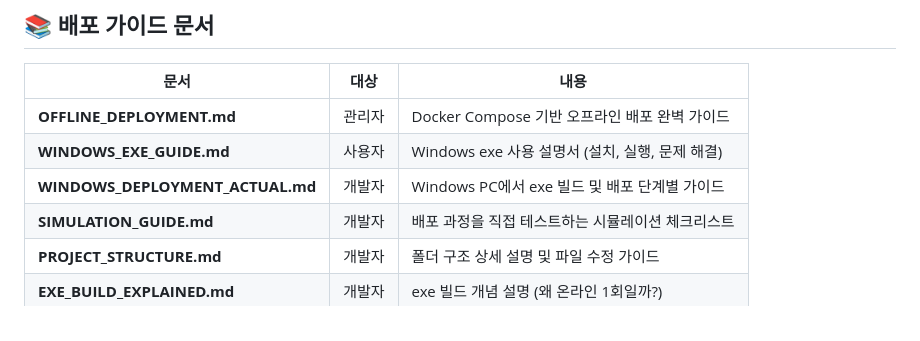
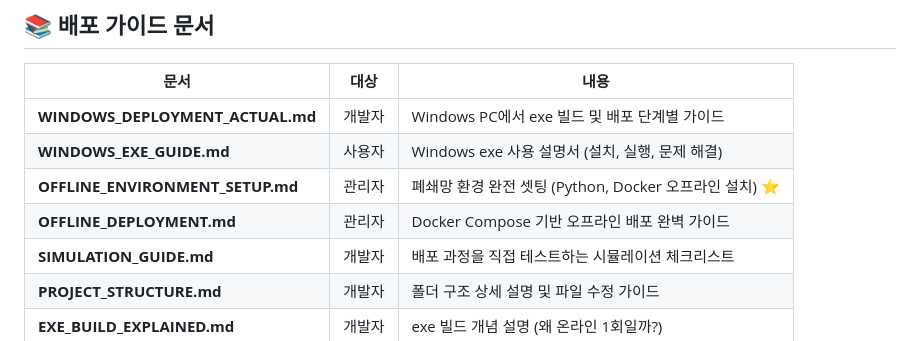
Before and after one commit to css9596/ai-agent, a Markdown page: README.md, the part around the change. Rendered like a GitHub page.

```diff
--- a/README.md
+++ b/README.md
@@ -590,9 +590,10 @@ EOF
 
 | 문서 | 대상 | 내용 |
 |-----|------|------|
+| **WINDOWS_DEPLOYMENT_ACTUAL.md** | 개발자 | Windows PC에서 exe 빌드 및 배포 단계별 가이드 |
+| **WINDOWS_EXE_GUIDE.md** | 사용자 | Windows exe 사용 설명서 (설치, 실행, 문제 해결) |
+| **OFFLINE_ENVIRONMENT_SETUP.md** | 관리자 | 폐쇄망 환경 완전 셋팅 (Python, Docker 오프라인 설치) ⭐ |
 | **OFFLINE_DEPLOYMENT.md** | 관리자 | Docker Compose 기반 오프라인 배포 완벽 가이드 |
-| **WINDOWS_EXE_GUIDE.md** | 사용자 | Windows exe 사용 설명서 (설치, 실행, 문제 해결) |
-| **WINDOWS_DEPLOYMENT_ACTUAL.md** | 개발자 | Windows PC에서 exe 빌드 및 배포 단계별 가이드 |
 | **SIMULATION_GUIDE.md** | 개발자 | 배포 과정을 직접 테스트하는 시뮬레이션 체크리스트 |
 | **PROJECT_STRUCTURE.md** | 개발자 | 폴더 구조 상세 설명 및 파일 수정 가이드 |
 | **EXE_BUILD_EXPLAINED.md** | 개발자 | exe 빌드 개념 설명 (왜 온라인 1회일까?) |
```
Also changed, not shown: OFFLINE_ENVIRONMENT_SETUP.md (added, +415 -0 lines).
